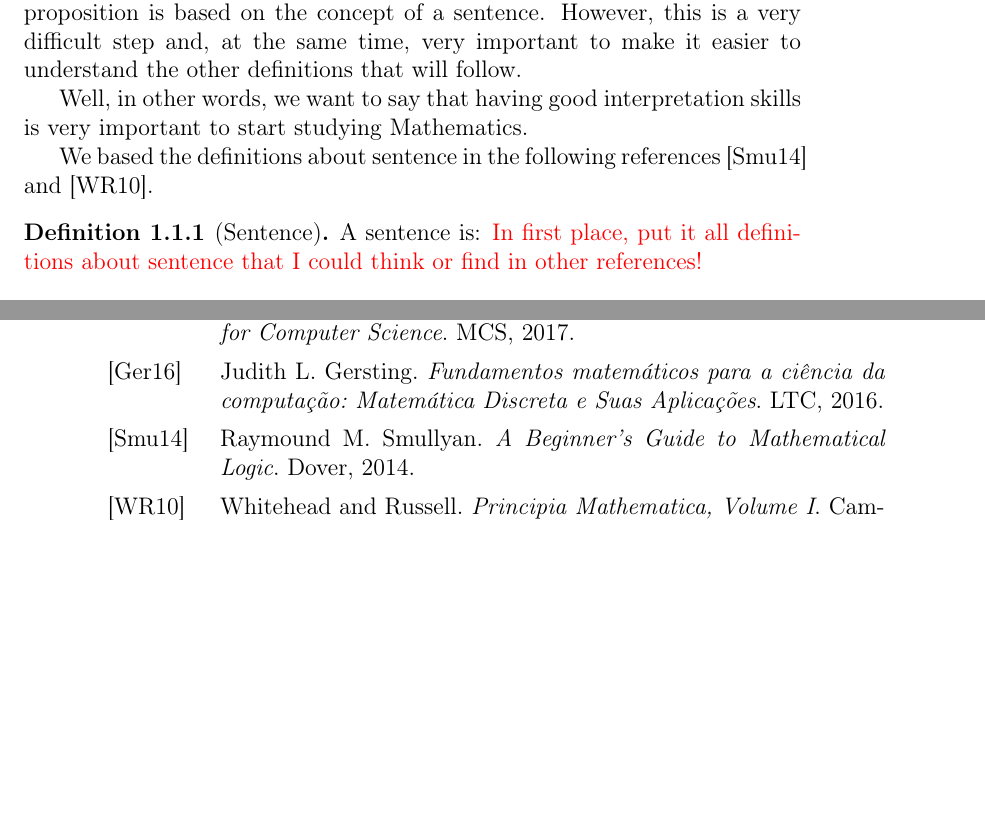
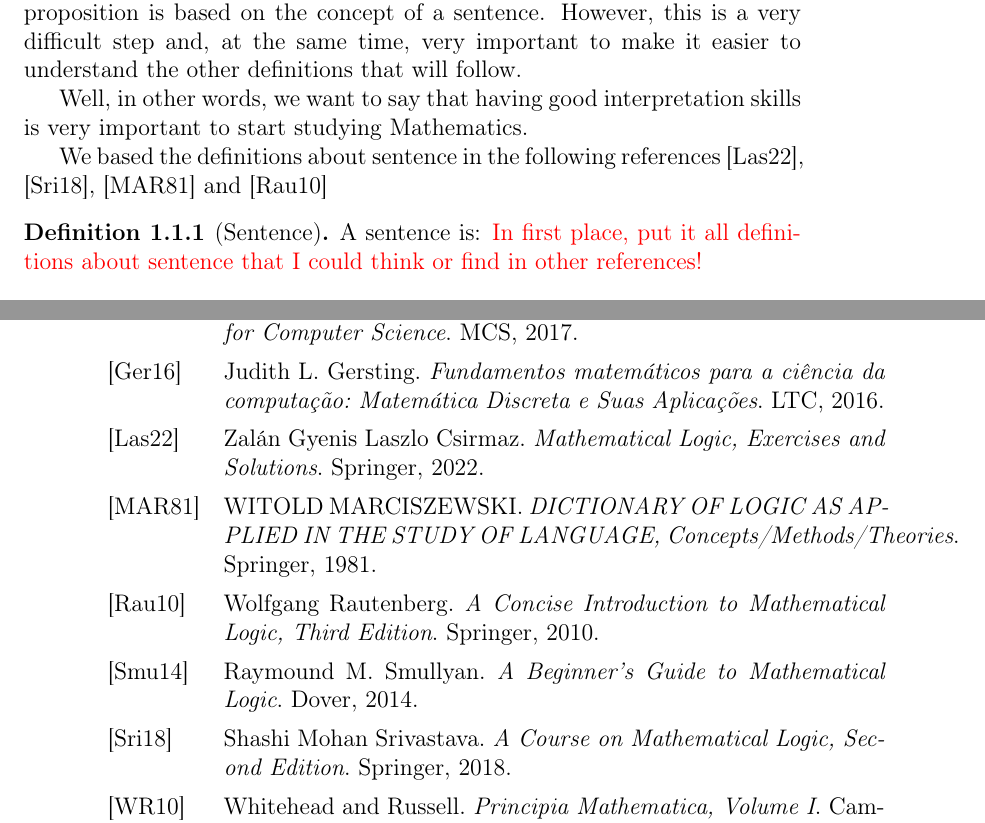
Before and after one commit to HelloWounderworld/discret-math, a LaTeX book (main.tex, which reads chapter1/section1/section1.tex, references1.bib): two parts of pages 5 and 8 of 9, joined at a grey line, cut so that both start at the same text, the shorter picture padded with empty space. Compiled offline with pdfLaTeX.

Commit message:
Update my note

```diff
--- a/chapter1/section1/section1.tex
+++ b/chapter1/section1/section1.tex
@@ -3,7 +3,7 @@ In the first place, we would like to define "Sentence". The definition of a prop
 
 Well, in other words, we want to say that having good interpretation skills is very important to start studying Mathematics.
 
-We based the definitions about sentence in the following references \cite{raymoundmsmullyan} and \cite{whiteheadandrussell}.
+We based the definitions about sentence in the following references \cite{laszlo}, \cite{shashi}, \cite{wiltold} and \cite{wolfgang}
 
 \begin{definition}[Sentence]
     A sentence is: \textcolor{red}{In first place, put it all definitions about sentence that I could think or find in other references!}
--- a/references1.bib
+++ b/references1.bib
@@ -41,3 +41,8 @@
     keywords   = {chapter1secao1}, % Adicione uma palavra-chave
 }
 
+@book{shashi,
+    author    = {Shashi Mohan Srivastava},
+    title     = {A Course on Mathematical Logic, Second Edition},
+    year      = {2018},
+    publisher = {Springer},
@@ -44,3 +54,25 @@
+    title     = {DICTIONARY OF LOGIC AS APPLIED IN THE STUDY OF LANGUAGE, Concepts/Methods/Theories},
+    year      = {1981},
+    publisher = {Springer},
+    keywords   = {chapter1secao1}, % Adicione uma palavra-chave
+}
+
+@book{laszlo,
+    author    = {Laszlo Csirmaz, Zalán Gyenis},
+    title     = {Mathematical Logic, Exercises and Solutions},
+    year      = {2022},
+    publisher = {Springer},
+    keywords   = {chapter1secao1}, % Adicione uma palavra-chave
+}
+
+@book{wolfgang,
+    author    = {Wolfgang Rautenberg},
+    title     = {A Concise Introduction to Mathematical Logic, Third Edition},
+    year      = {2010},
+    publisher = {Springer},
+    keywords   = {chapter1secao1}, % Adicione uma palavra-chave
+}
+
 @article{artigo2024chapter1sec2,
     author  = {Autor Artigo Secao 2, capitulo 1},
     title   = {Título do Artigo Exemplo},
```
Also changed, not shown: main.pdf, chapter1/section1/section1.tex (2 more changed lines), references1.bib (5 more changed lines).
